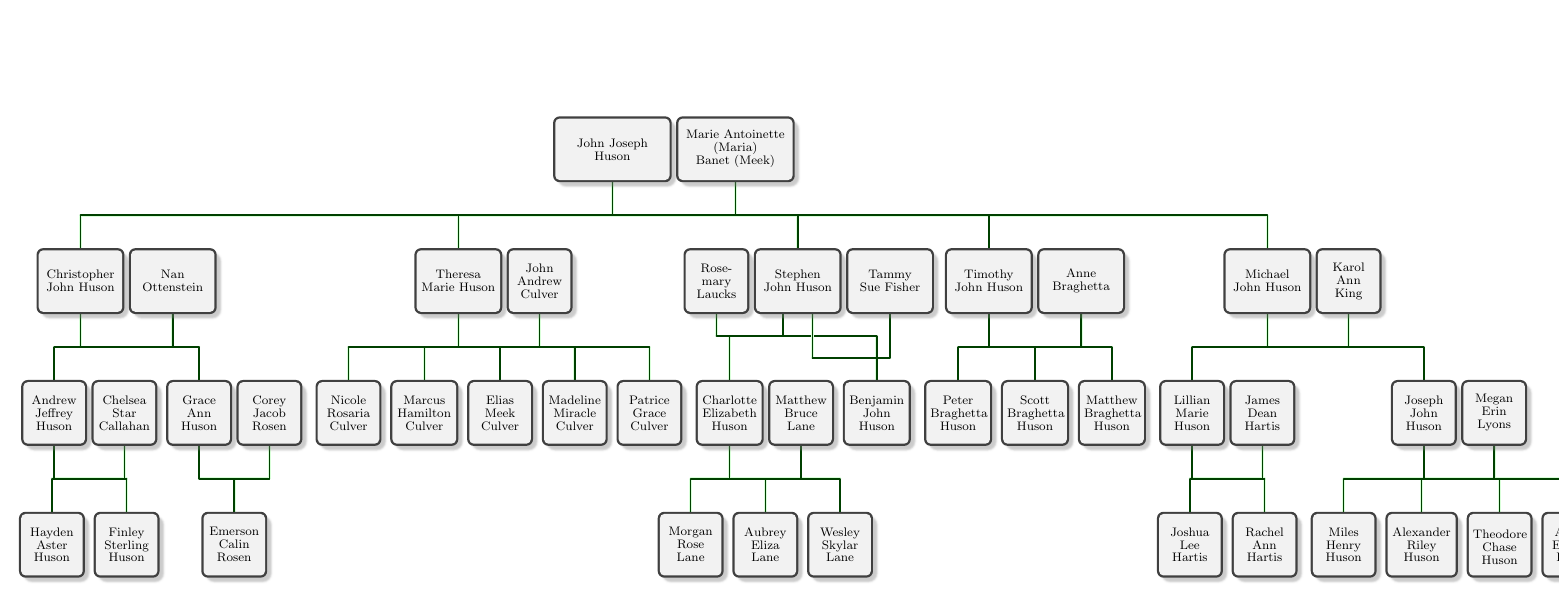
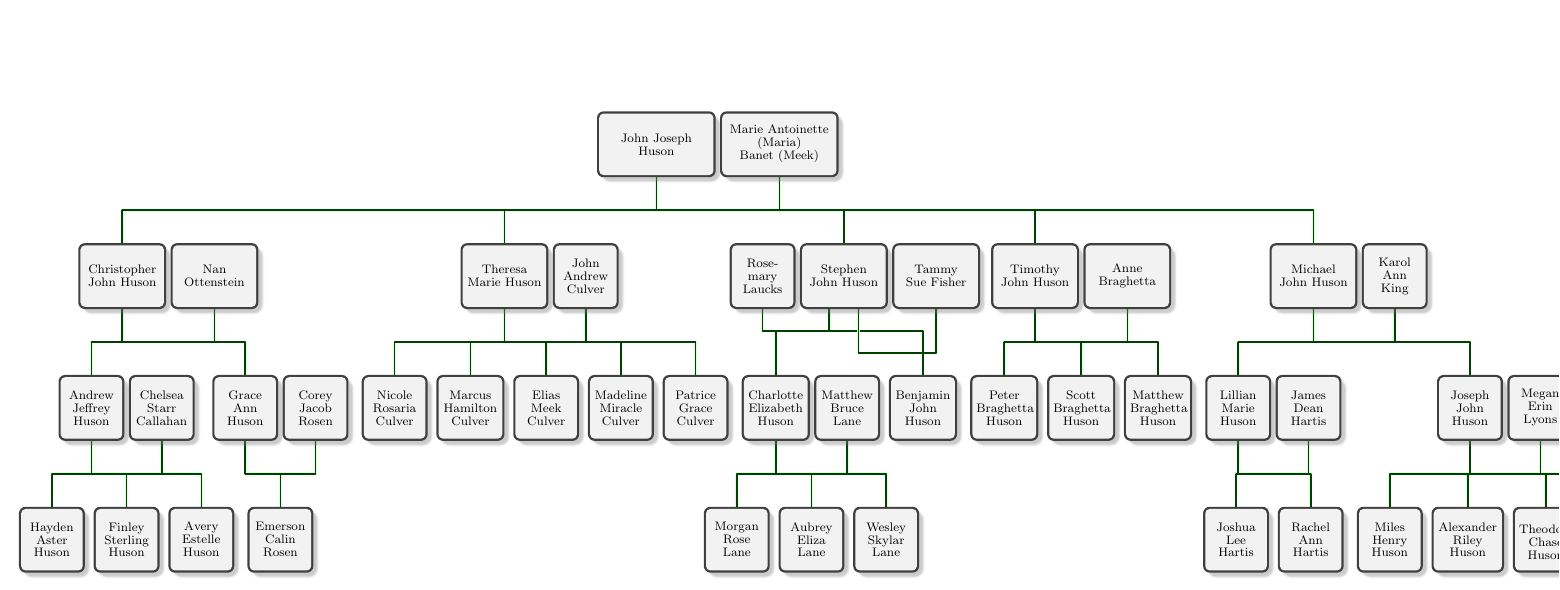
Before and after one commit to chrishuson/family, a LaTeX document (docs/john+maria_descendants.tex): part of the page, cut so that both start at the same text. Compiled offline with pdfLaTeX.

Commit message:
Add Avery

```diff
--- a/docs/john+maria_descendants.tex
+++ b/docs/john+maria_descendants.tex
@@ -44,9 +44,10 @@
       p[id=nan, secondlevel]{Nan Ottenstein} %does not have a middle name
       child{
         g[id=andrew]{Andrew Jeffrey Huson}
-        p[id=chelsea]{Chelsea Star Callahan}
+        p[id=chelsea]{Chelsea Starr Callahan}
         c[id=hayden]{Hayden Aster Huson}
         c[id=finley]{Finley Sterling Huson}
+        c[id=avery]{Avery Estelle Huson}
       }
       child{
         g[id=grace]{Grace Ann Huson}
```
Also changed, not shown: docs/john+maria_descendants-simple.tex (+1 -0 lines), docs/john+maria_descendants-simple.pdf, docs/john+maria_descendants.pdf, 2 other files.
